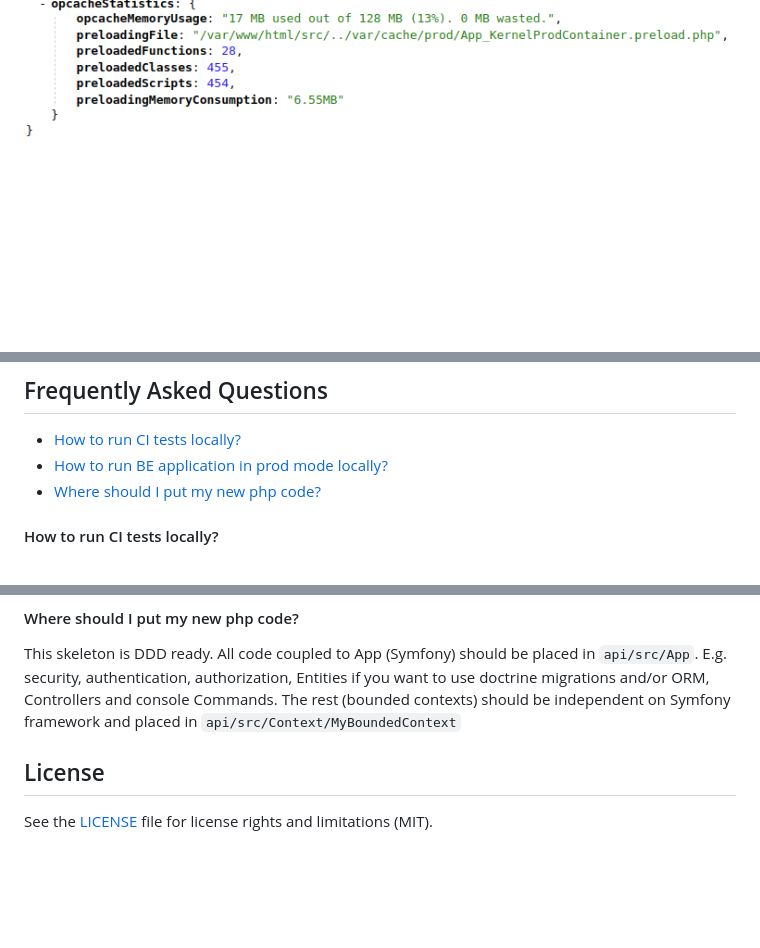
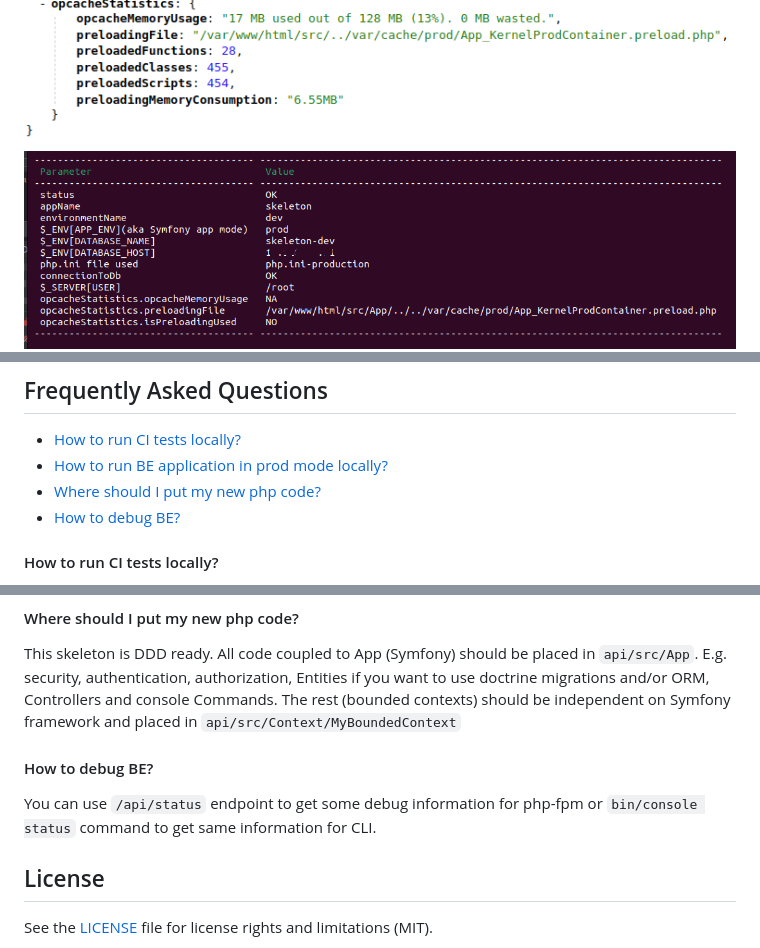
Before and after one commit to petrzivny/symfony-react-skeleton, a Markdown page: README.md, 3 parts joined by grey strips. Drawn GitHub-style; pictures changed too: documentation/images/status-console.png (added); blank space fills up the shorter version.

```diff
--- a/README.md
+++ b/README.md
@@ -245,6 +245,7 @@ This example is configured out-of-the-box for [infrastructure-skeleton](https://
 ![ci-pipeline.png](documentation%2Fimages%2Fci-pipeline.png)
 ![status-dev.png](documentation%2Fimages%2Fstatus-dev.png)
 ![status-prod.png](documentation%2Fimages%2Fstatus-prod.png)
+![status-console.png](documentation%2Fimages%2Fstatus-console.png)
 ![cert.png](documentation%2Fimages%2Fcert.png)
 <p align="right">(<a href="#readme-top">back to top</a>)</p>
 
@@ -289,6 +290,7 @@ See the [open issues](https://github.com/petrzivny/symfony-react-skeleton/issues
 - [How to run CI tests locally?](#how-to-run-ci-tests-locally)
 - [How to run BE application in prod mode locally?](#how-to-run-be-application-imitating-prod-mode-locally)
 - [Where should I put my new php code?](#where-should-i-put-my-new-php-code)
+- [How to debug BE?](#how-to-debug-be)
 
 #### How to run CI tests locally?
 A developer can run all BE tests at once `composer test` or only selected BE test can be ran e.g. `composer phpstan`. Commands must be run inside php container.
@@ -309,6 +311,9 @@ A developer can run all FE tests at once `pnpm run test` or only selected FE tes
 #### Where should I put my new php code?
 This skeleton is DDD ready. All code coupled to App (Symfony) should be placed in `api/src/App`. E.g. security, authentication, authorization, Entities if you want to use doctrine migrations and/or ORM, Controllers and console Commands. The rest (bounded contexts) should be independent on Symfony framework and placed in  `api/src/Context/MyBoundedContext`
 
+#### How to debug BE?
+You can use `/api/status` endpoint to get some debug information for php-fpm or `bin/console status` command to get same information for CLI.
+
 <!-- LICENSE -->
 ## License
 See the [LICENSE](LICENSE.md) file for license rights and limitations (MIT).
```
Also changed, not shown: 11 other files.
